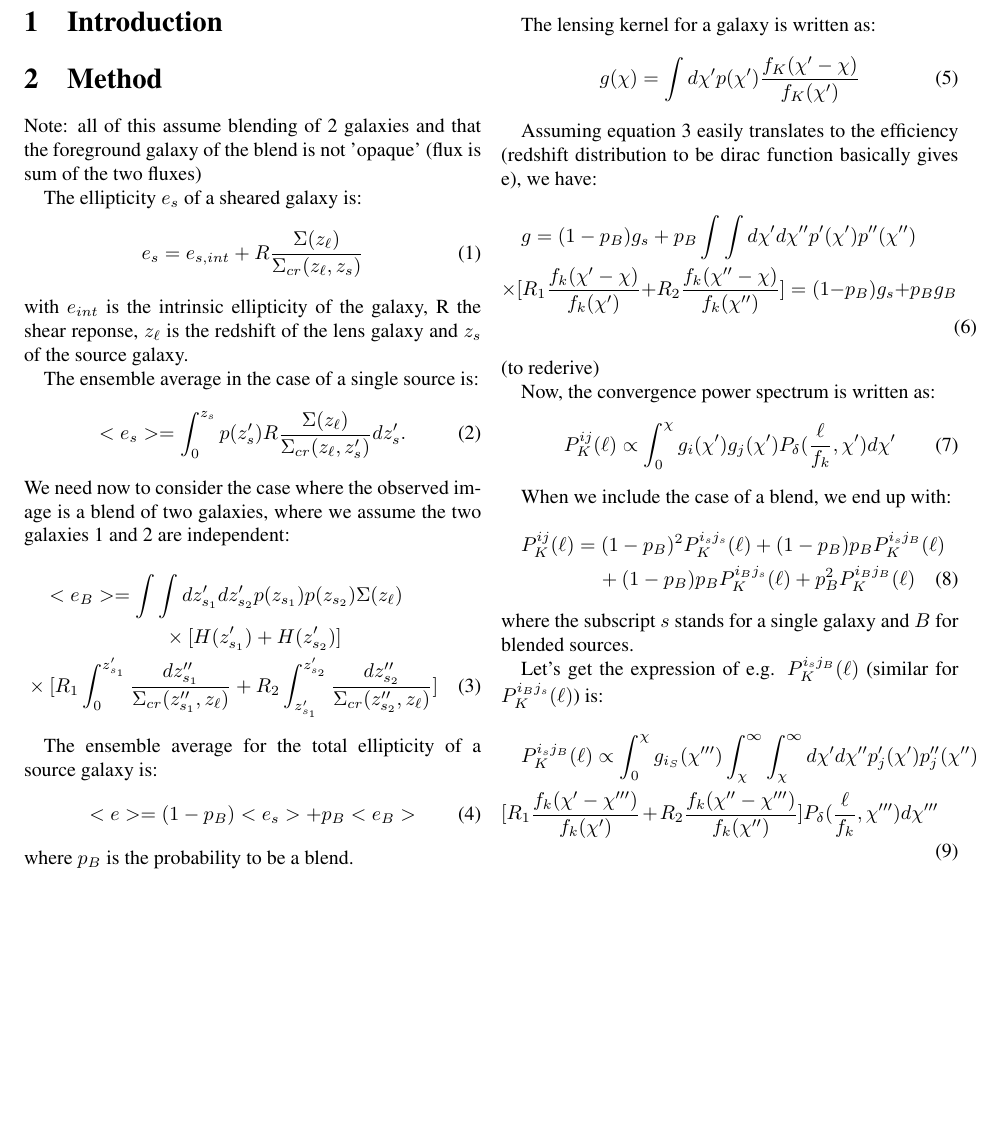
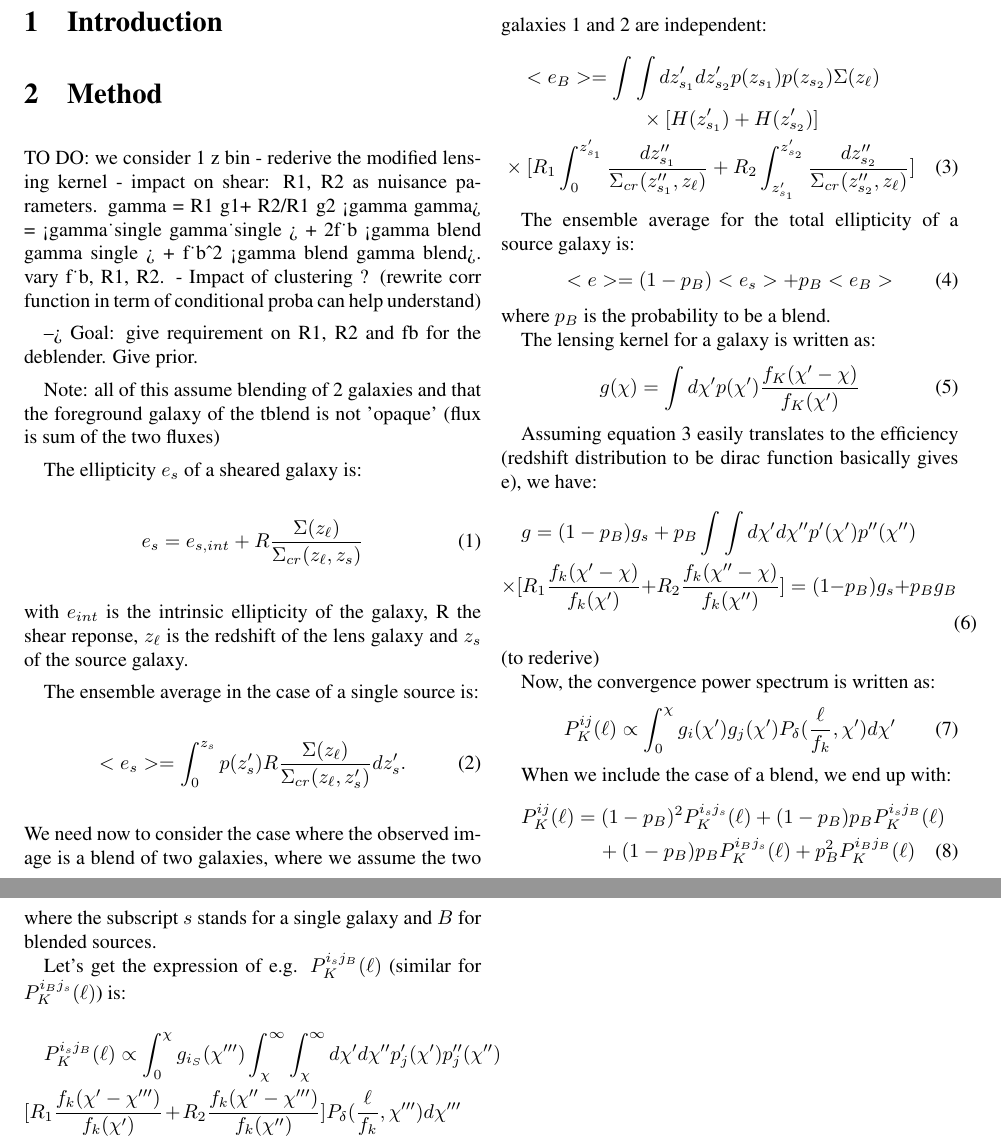
Before and after one commit to aferte/disenblending, a LaTeX document (paper/draft.tex): part of page 1 of 2 before the commit and two parts of pages 1 and 2 of 2 after it, the two joined at a grey line, cut so that both start at the same text, the shorter picture padded with empty space. Compiled offline with pdfLaTeX.

Commit message:
add few notes

```diff
--- a/paper/draft.tex
+++ b/paper/draft.tex
@@ -29,8 +29,18 @@
 \section{Method}
 \label{sec:method}
 
+TO DO: we consider 1 z bin
+- rederive the modified lensing kernel
+- impact on shear: R1, R2 as nuisance parameters.
+gamma = R1 g1+ R2/R1 g2
+<gamma gamma> = <gamma_single gamma_single > + 2f_b <gamma blend gamma single > + f_b^2 <gamma blend gamma blend>.
+vary f_b, R1, R2.
+- Impact of clustering ? (rewrite corr function in term of conditional proba can help understand)
 
-Note: all of this assume blending of 2 galaxies and that the foreground galaxy of the blend is not 'opaque' (flux is sum of the two fluxes)
+--> Goal: give requirement on R1, R2 and fb for the deblender. Give prior.
+
+
+Note: all of this assume blending of 2 galaxies and that the foreground galaxy of the tblend is not 'opaque' (flux is sum of the two fluxes)
 
 The ellipticity $e_s$ of a sheared galaxy is:
 \begin{equation}
```
